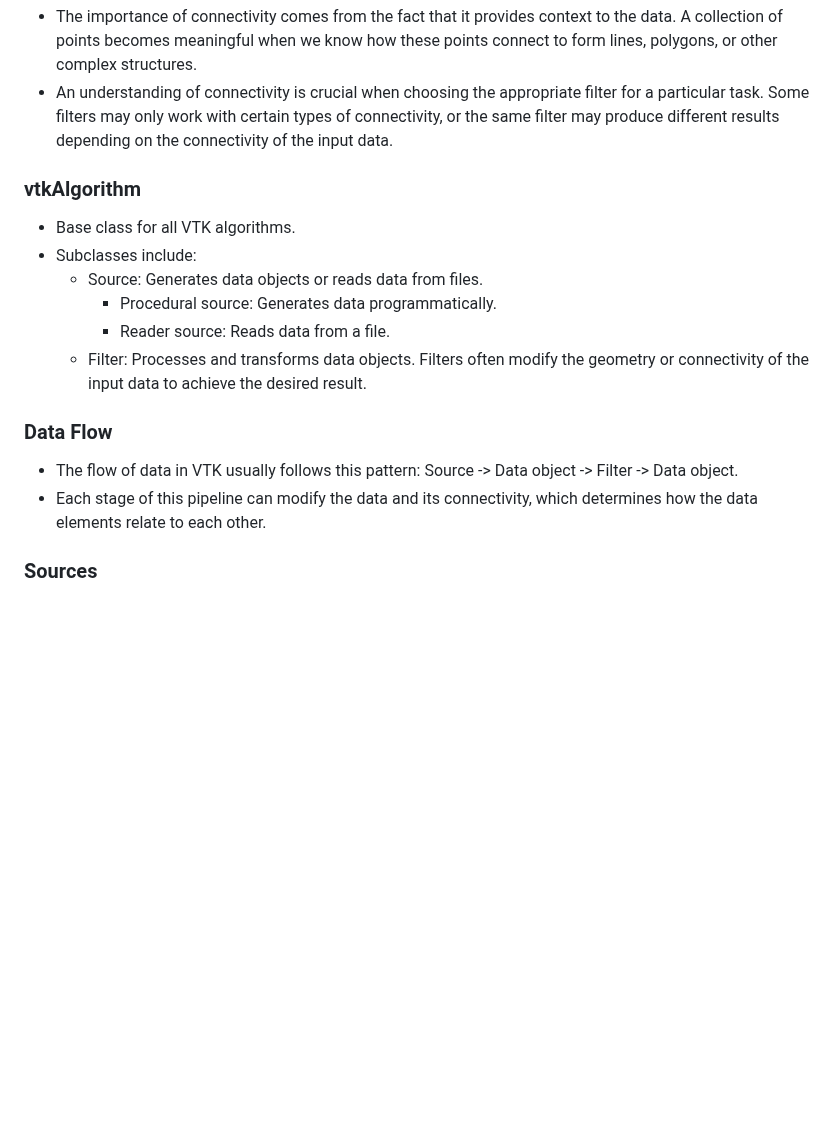
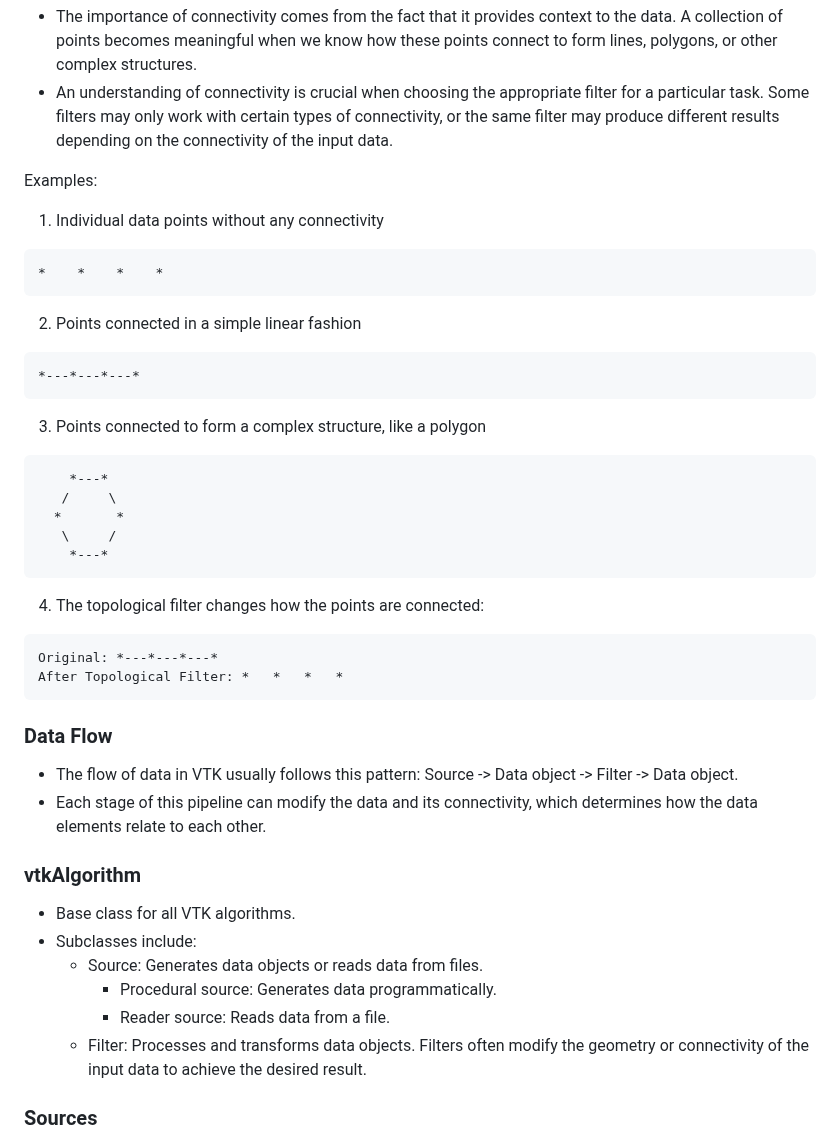
Before and after one commit to djeada/Vtk-Examples, a Markdown page: notes/02_filters_and_algorithms.md, the part around one of its changes. Rendered like a GitHub page; blank space fills up the shorter version.

````diff
--- a/notes/02_filters_and_algorithms.md
+++ b/notes/02_filters_and_algorithms.md
@@ -24,6 +32,41 @@
 * The importance of connectivity comes from the fact that it provides context to the data. A collection of points becomes meaningful when we know how these points connect to form lines, polygons, or other complex structures.
 * An understanding of connectivity is crucial when choosing the appropriate filter for a particular task. Some filters may only work with certain types of connectivity, or the same filter may produce different results depending on the connectivity of the input data.
 
+Examples:
+
+1. Individual data points without any connectivity
+
+```
+*    *    *    *
+```
+
+2. Points connected in a simple linear fashion
+
+```
+*---*---*---*
+```
+
+3. Points connected to form a complex structure, like a polygon
+
+```
+    *---*
+   /     \
+  *       *
+   \     /
+    *---*
+```
+
+4. The topological filter changes how the points are connected:
+
+```
+Original: *---*---*---*
+After Topological Filter: *   *   *   *
+```
+
+### Data Flow
+* The flow of data in VTK usually follows this pattern: Source -> Data object -> Filter -> Data object.
+* Each stage of this pipeline can modify the data and its connectivity, which determines how the data elements relate to each other.
+
 ### vtkAlgorithm
 * Base class for all VTK algorithms.
 * Subclasses include:
@@ -31,10 +74,6 @@
     * Procedural source: Generates data programmatically.
     * Reader source: Reads data from a file.
   - Filter: Processes and transforms data objects. Filters often modify the geometry or connectivity of the input data to achieve the desired result.
-
-### Data Flow
-* The flow of data in VTK usually follows this pattern: Source -> Data object -> Filter -> Data object.
-* Each stage of this pipeline can modify the data and its connectivity, which determines how the data elements relate to each other.
 
 ### Sources
 * Generate data objects or read data from files.
````
Also changed, not shown: other parts of notes/02_filters_and_algorithms.md (+20 -17 lines).
